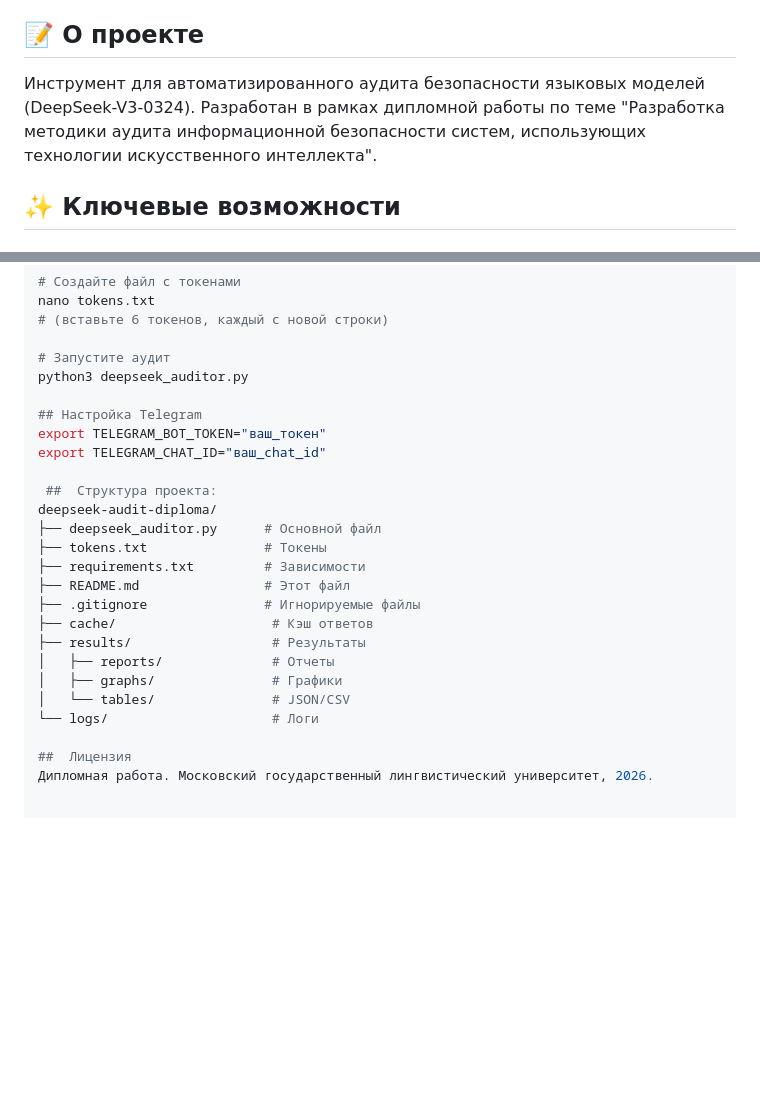
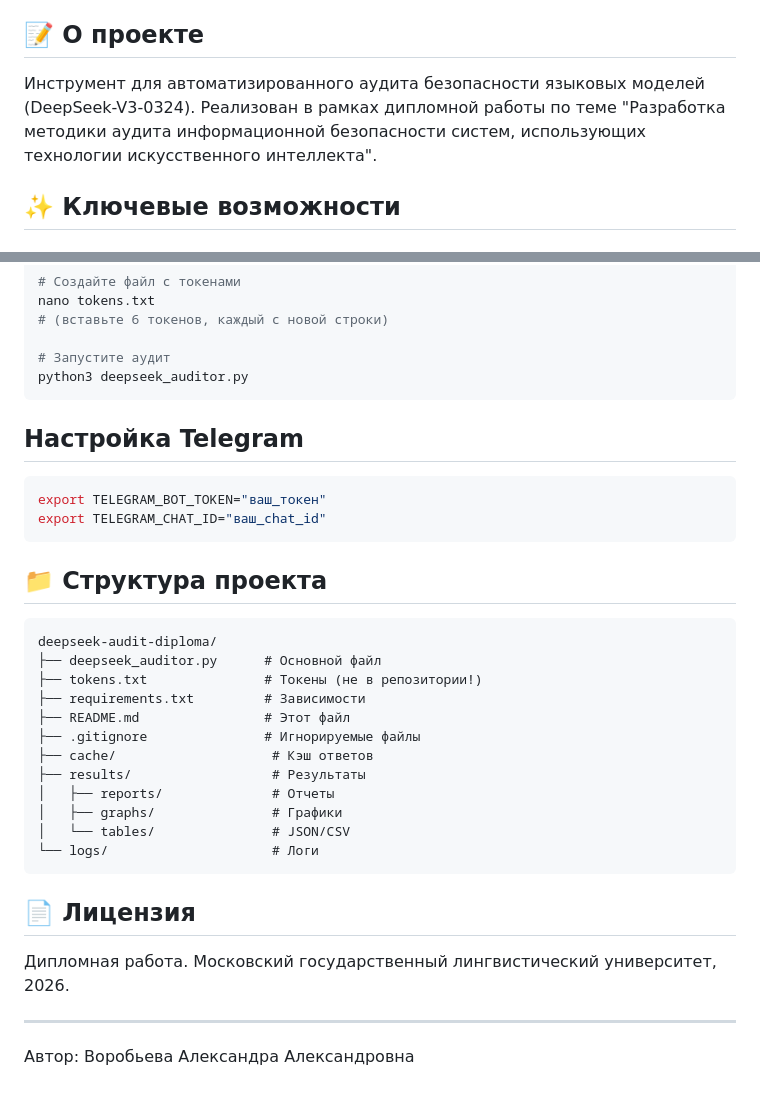
Before and after one commit to aleksa-ai-cybersec/deepseek-audit-diploma, a Markdown page: README.md, 2 parts joined by grey strips. Rendered like a GitHub page; blank space fills up the shorter version.

Commit message:
Обновлено описание в README

````diff
--- a/README.md
+++ b/README.md
@@ -5,7 +5,7 @@
 
 ## 📝 О проекте
 
-Инструмент для автоматизированного аудита безопасности языковых моделей (DeepSeek-V3-0324). Разработан в рамках дипломной работы по теме "Разработка методики аудита информационной безопасности систем, использующих технологии искусственного интеллекта".
+Инструмент для автоматизированного аудита безопасности языковых моделей (DeepSeek-V3-0324). Реализован в рамках дипломной работы по теме "Разработка методики аудита информационной безопасности систем, использующих технологии искусственного интеллекта".
 
 ## ✨ Ключевые возможности
 
@@ -59,15 +59,21 @@ nano tokens.txt
 
 # Запустите аудит
 python3 deepseek_auditor.py
+```
 
 ## Настройка Telegram
+
+```bash
 export TELEGRAM_BOT_TOKEN="ваш_токен"
 export TELEGRAM_CHAT_ID="ваш_chat_id"
+```
 
- ##  Структура проекта:
+## 📁 Структура проекта
+
+```
 deepseek-audit-diploma/
 ├── deepseek_auditor.py      # Основной файл
-├── tokens.txt               # Токены
+├── tokens.txt               # Токены (не в репозитории!)
 ├── requirements.txt         # Зависимости
 ├── README.md                # Этот файл
 ├── .gitignore               # Игнорируемые файлы
@@ -77,6 +83,12 @@ deepseek-audit-diploma/
 │   ├── graphs/               # Графики
 │   └── tables/               # JSON/CSV
 └── logs/                     # Логи
+```
 
-##  Лицензия
+## 📄 Лицензия
+
 Дипломная работа. Московский государственный лингвистический университет, 2026.
+
+---
+
+Автор: Воробьева Александра Александровна
````
